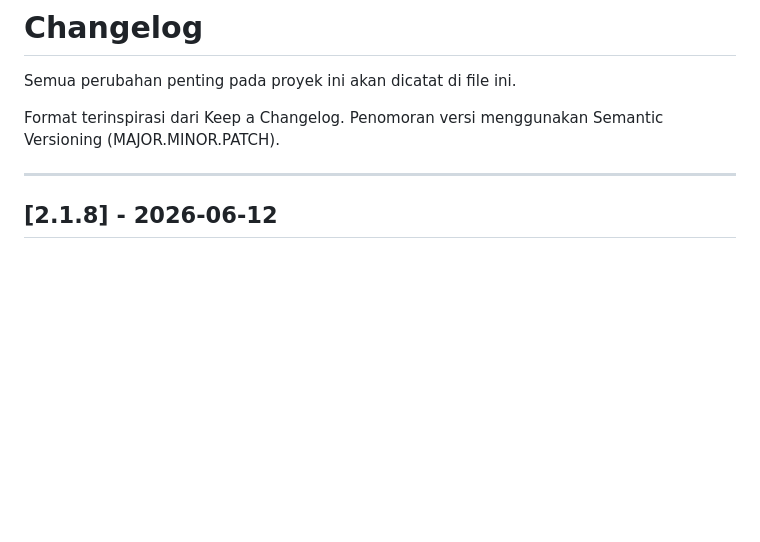
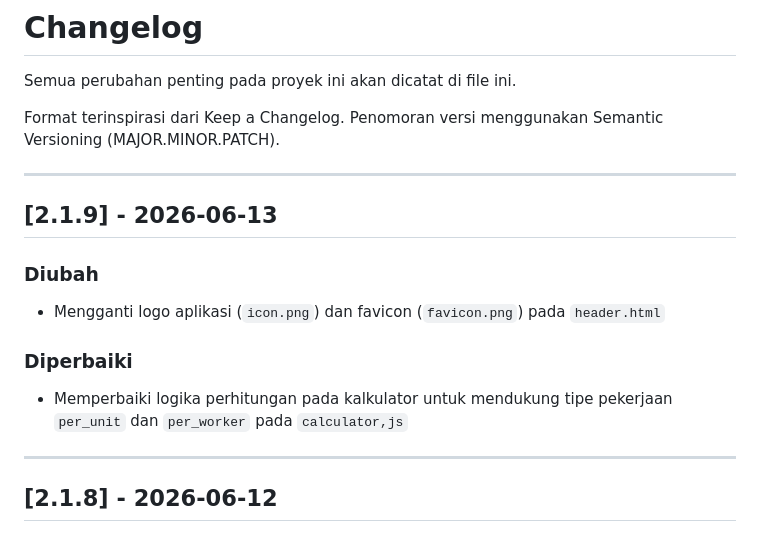
Before and after one commit to vuixxi/pt-pupuk-kujang-payroll-data, a Markdown page: docs/CHANGELOG.md, the part around one of its changes. Drawn GitHub-style; blank space fills up the shorter version.

```diff
--- a/docs/CHANGELOG.md
+++ b/docs/CHANGELOG.md
@@ -4,6 +4,16 @@ Semua perubahan penting pada proyek ini akan dicatat di file ini.
 
 Format terinspirasi dari Keep a Changelog.
 Penomoran versi menggunakan Semantic Versioning (MAJOR.MINOR.PATCH).
+
+---
+
+## [2.1.9] - 2026-06-13
+
+### Diubah
+- Mengganti logo aplikasi (`icon.png`) dan favicon (`favicon.png`) pada `header.html`
+
+### Diperbaiki
+- Memperbaiki logika perhitungan pada kalkulator untuk mendukung tipe pekerjaan `per_unit` dan `per_worker` pada `calculator,js`
 
 ---
 
```
Also changed, not shown: other parts of docs/CHANGELOG.md (+108 -104 lines).
